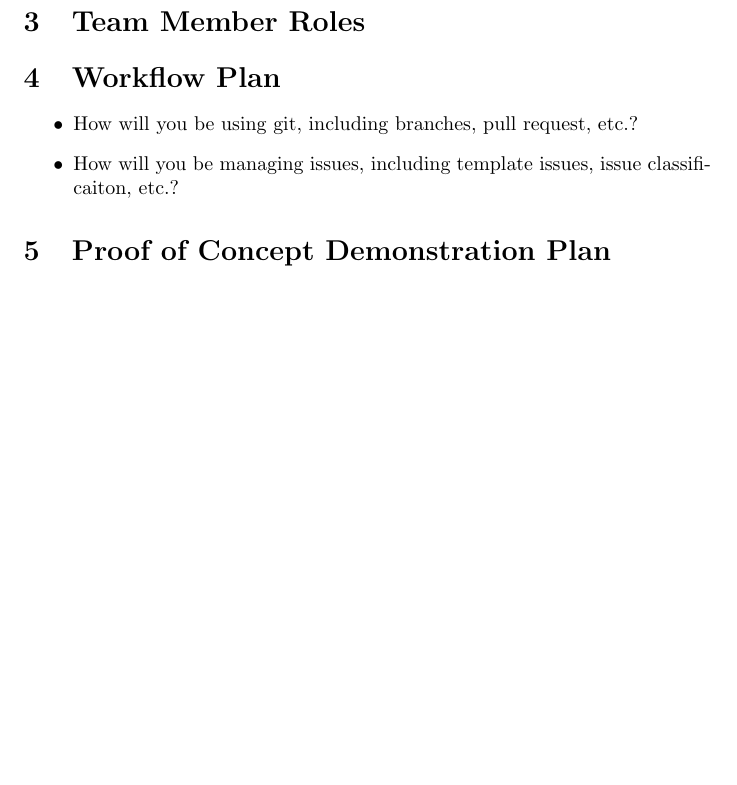
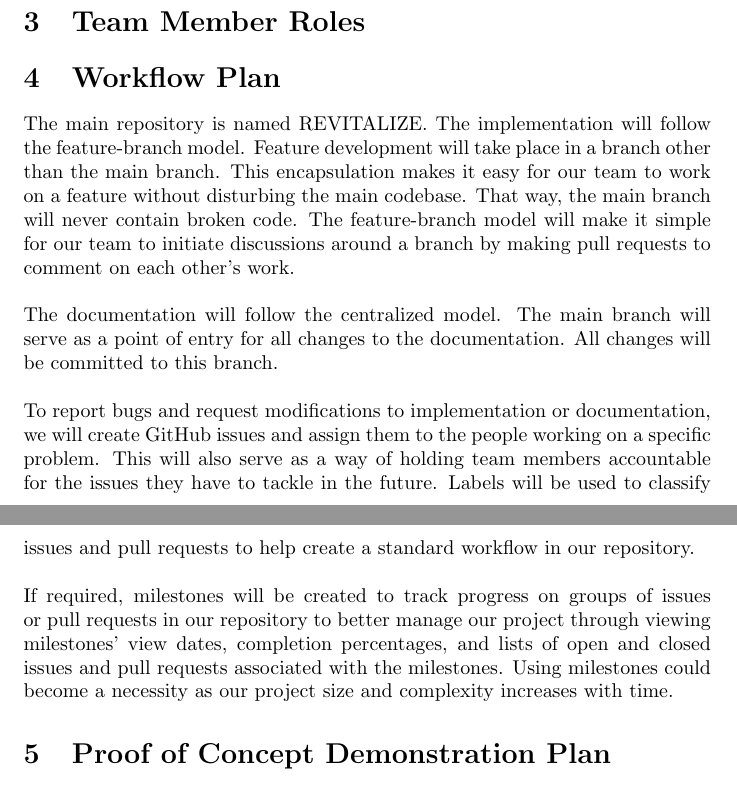
Before and after one commit to faiq-bokhari/REVITALIZE, a LaTeX document (docs/DevelopmentPlan/DevelopmentPlan.tex): part of page 2 of 3 before the commit and two parts of pages 2 and 3 of 3 after it, the two joined at a grey line, cut so that both start at the same text, the shorter picture padded with empty space. Compiled offline with pdfLaTeX.

Commit message:
added Git Workflow Plan

```diff
--- a/docs/DevelopmentPlan/DevelopmentPlan.tex
+++ b/docs/DevelopmentPlan/DevelopmentPlan.tex
@@ -40,12 +40,11 @@ Date2 & Name(s) & Description of changes\\
 \section{Team Member Roles}
 
 \section{Workflow Plan}
+The main repository is named REVITALIZE. The implementation will follow the feature-branch model. Feature development will take place in a branch other than the main branch. This encapsulation makes it easy for our team to work on a feature without disturbing the main codebase. That way, the main branch will never contain broken code. The feature-branch model will make it simple for our team to initiate discussions around a branch by making pull requests to comment on each other’s work.\\\\
+The documentation will follow the centralized model. The main branch will serve as a point of entry for all changes to the documentation. All changes will be committed to this branch.\\\\
+To report bugs and request modifications to implementation or documentation, we will create GitHub issues and assign them to the people working on a specific problem. This will also serve as a way of holding team members accountable for the issues they have to tackle in the future. Labels will be used to classify issues and pull requests to help create a standard workflow in our repository.\\\\
+If required, milestones will be created to track progress on groups of issues or pull requests in our repository to better manage our project through viewing milestones’ view dates, completion percentages, and lists of open and closed issues and pull requests associated with the milestones. Using milestones could become a necessity as our project size and complexity increases with time.
 
-\begin{itemize}
-	\item How will you be using git, including branches, pull request, etc.?
-	\item How will you be managing issues, including template issues, issue
-	classificaiton, etc.?
-\end{itemize}
 
 \section{Proof of Concept Demonstration Plan}
 
```
Lines whose indentation alone changed are shown as unchanged.
